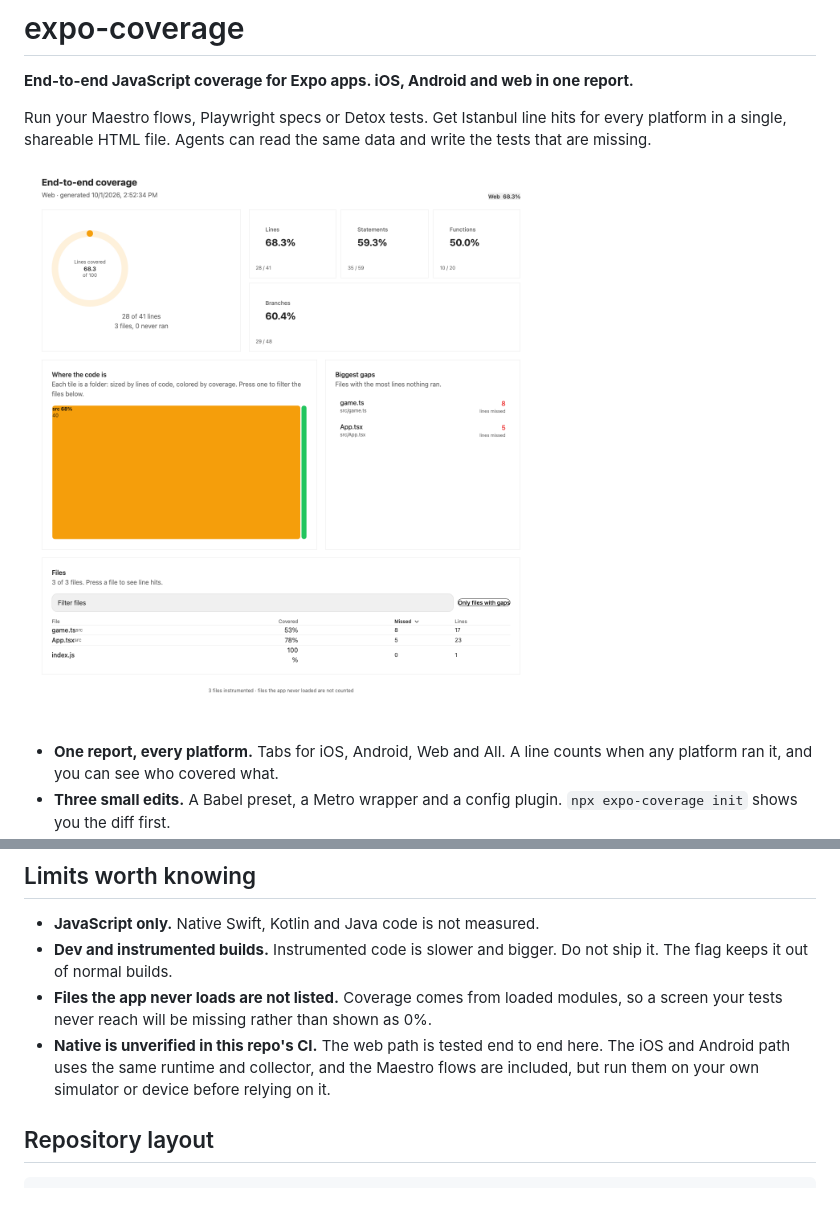
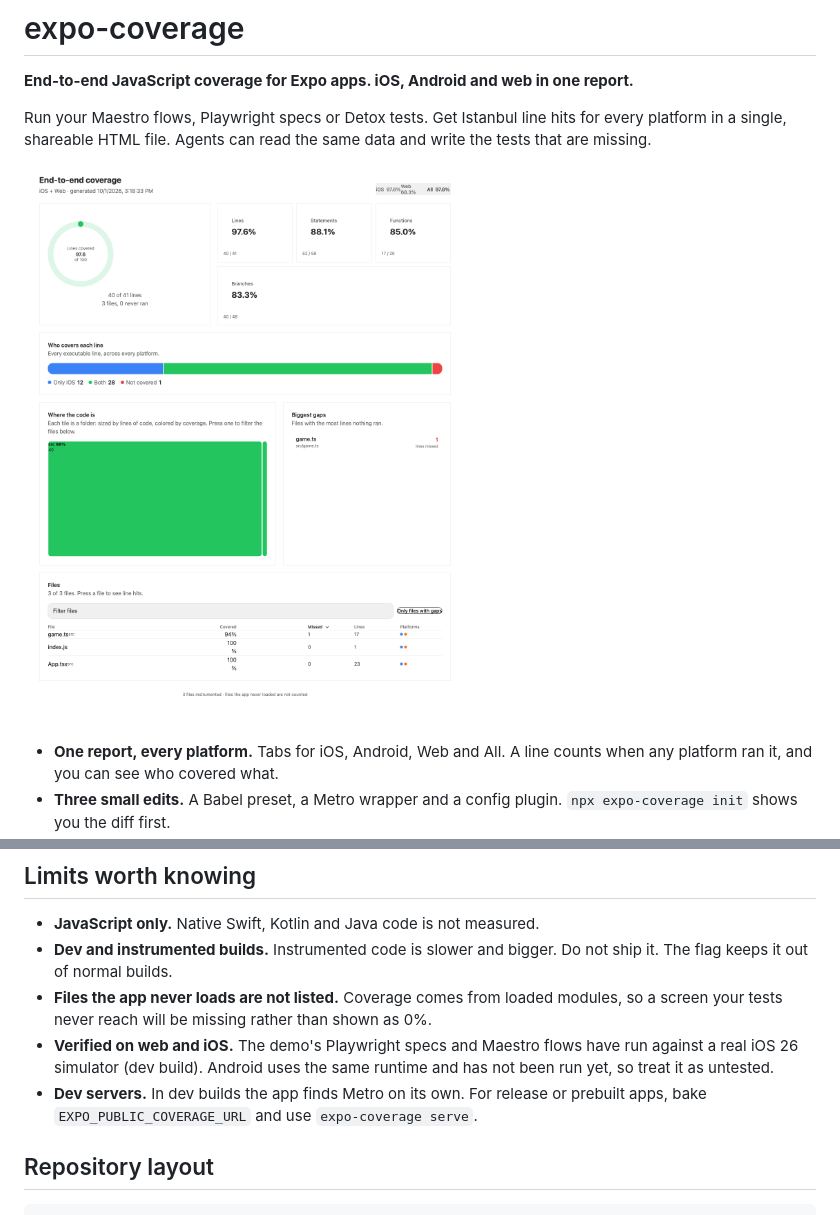
Before and after one commit to payready/expo-coverage, a Markdown page: README.md, 2 parts joined by grey strips. Rendered like a GitHub page; pictures changed too: docs/report-light.png.

Commit message:
feat: native iOS coverage via Maestro; find Metro through the SourceCode TurboModule

```diff
--- a/README.md
+++ b/README.md
@@ -195,7 +195,8 @@ presets: [['expo-coverage/babel', { include: ['src/**'], exclude: ['**/generated
 - **JavaScript only.** Native Swift, Kotlin and Java code is not measured.
 - **Dev and instrumented builds.** Instrumented code is slower and bigger. Do not ship it. The flag keeps it out of normal builds.
 - **Files the app never loads are not listed.** Coverage comes from loaded modules, so a screen your tests never reach will be missing rather than shown as 0%.
-- **Native is unverified in this repo's CI.** The web path is tested end to end here. The iOS and Android path uses the same runtime and collector, and the Maestro flows are included, but run them on your own simulator or device before relying on it.
+- **Verified on web and iOS.** The demo's Playwright specs and Maestro flows have run against a real iOS 26 simulator (dev build). Android uses the same runtime and has not been run yet, so treat it as untested.
+- **Dev servers.** In dev builds the app finds Metro on its own. For release or prebuilt apps, bake `EXPO_PUBLIC_COVERAGE_URL` and use `expo-coverage serve`.
 
 ## Repository layout
 
```
Also changed, not shown: docs/report-dark.png, docs/report-source.png, 6 other files.
